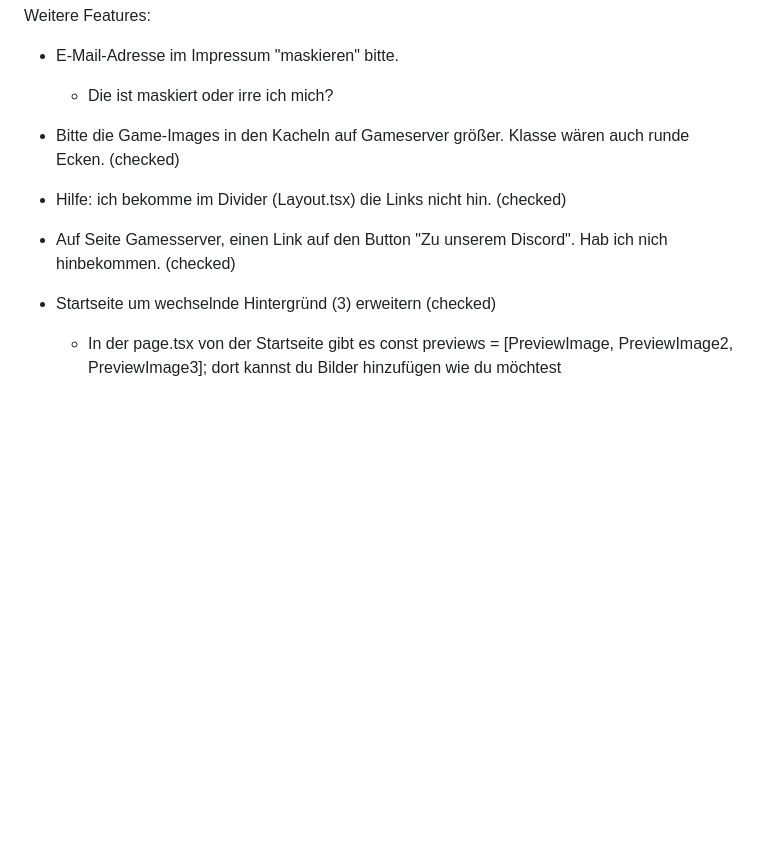
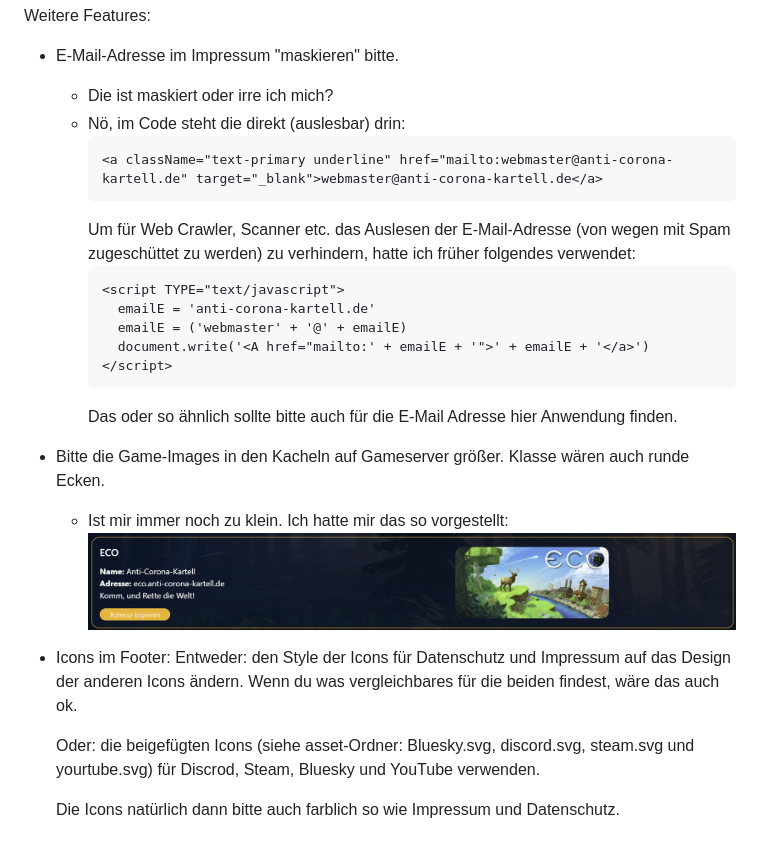
Before and after one commit to GAMINGGILDE/GAMING-GILDE-Web, a Markdown page: todo.md, the part around the change. GitHub-like rendering; pictures changed too: img.png (added); blank space fills up the shorter version.

Commit message:
- Kleine Anpassungen. - ToDo aktualisiert. - Icons hinzugefügt.

````diff
--- a/todo.md
+++ b/todo.md
@@ -2,10 +2,29 @@
 Weitere Features:
 - E-Mail-Adresse im Impressum "maskieren" bitte.
   - Die ist maskiert oder irre ich mich?
+  - Nö, im Code steht die direkt (auslesbar) drin:
+    ```
+    <a className="text-primary underline" href="mailto:webmaster@anti-corona-kartell.de" target="_blank">webmaster@anti-corona-kartell.de</a>
+    ```
+    Um für Web Crawler, Scanner etc. das Auslesen der E-Mail-Adresse (von wegen mit Spam zugeschüttet zu werden) zu verhindern, hatte ich früher folgendes verwendet:
+    ```
+    <script TYPE="text/javascript">
+      emailE = 'anti-corona-kartell.de'
+      emailE = ('webmaster' + '@' + emailE)
+      document.write('<A href="mailto:' + emailE + '">' + emailE + '</a>')
+    </script>
+    ```
+    Das oder so ähnlich sollte bitte auch für die E-Mail Adresse hier Anwendung finden.
 
 
-- Bitte die Game-Images in den Kacheln auf Gameserver größer. Klasse wären auch runde Ecken. (checked)
-- Hilfe: ich bekomme im Divider (Layout.tsx) die Links nicht hin. (checked)
-- Auf Seite Gamesserver, einen Link auf den Button "Zu unserem Discord". Hab ich nich hinbekommen. (checked)
-- Startseite um wechselnde Hintergründ (3) erweitern (checked)
-  - In der page.tsx von der Startseite gibt es const previews = [PreviewImage, PreviewImage2, PreviewImage3]; dort kannst du Bilder hinzufügen wie du möchtest
+- Bitte die Game-Images in den Kacheln auf Gameserver größer. Klasse wären auch runde Ecken.
+  - Ist mir immer noch zu klein. Ich hatte mir das so vorgestellt:
+    ![img.png](img.png)
+
+
+- Icons im Footer:
+  Entweder: den Style der Icons für Datenschutz und Impressum auf das Design der anderen Icons ändern. Wenn du was vergleichbares für die beiden findest, wäre das auch ok.
+
+  Oder: die beigefügten Icons (siehe asset-Ordner: Bluesky.svg, discord.svg, steam.svg und yourtube.svg) für Discrod, Steam, Bluesky und YouTube verwenden.
+
+  Die Icons natürlich dann bitte auch farblich so wie Impressum und Datenschutz.
````
Also changed, not shown: 6 other files.
